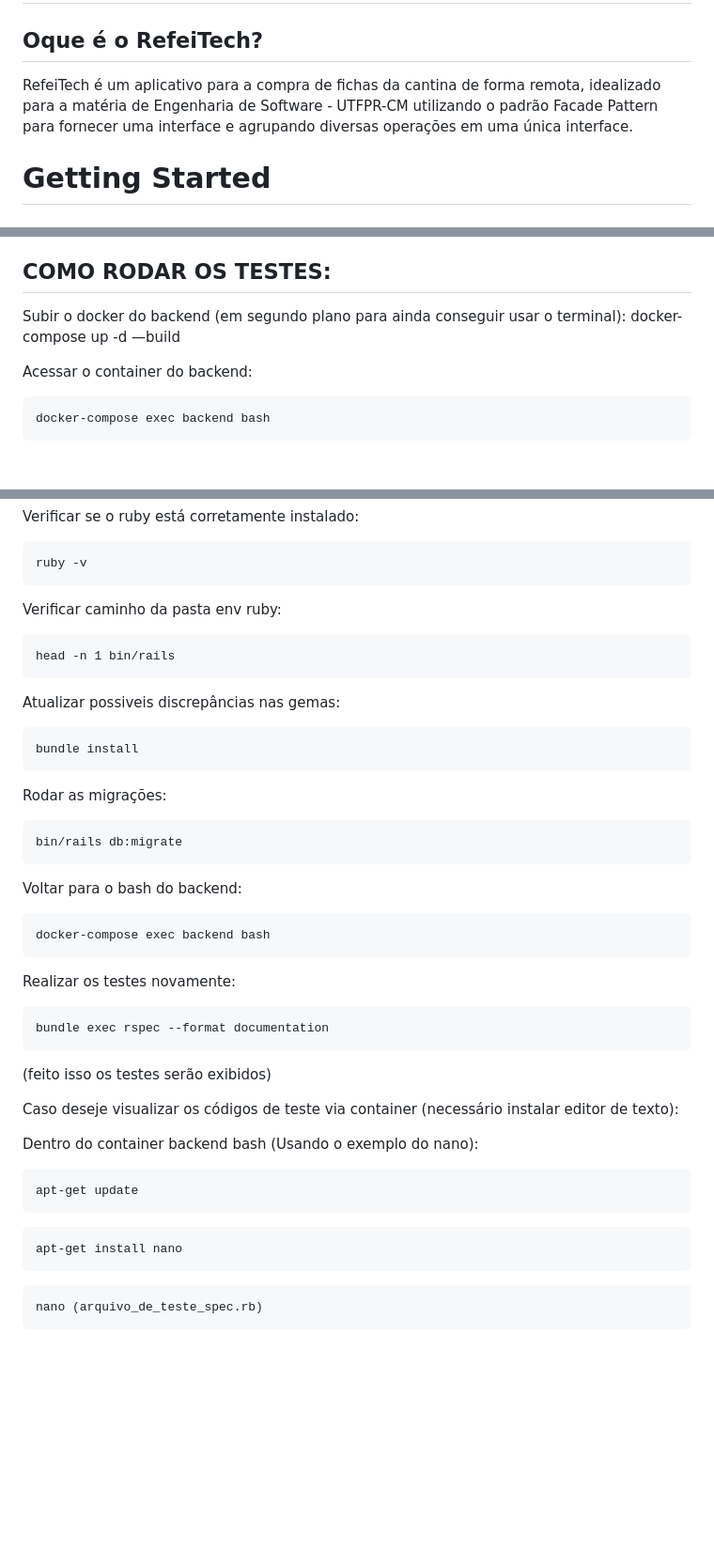
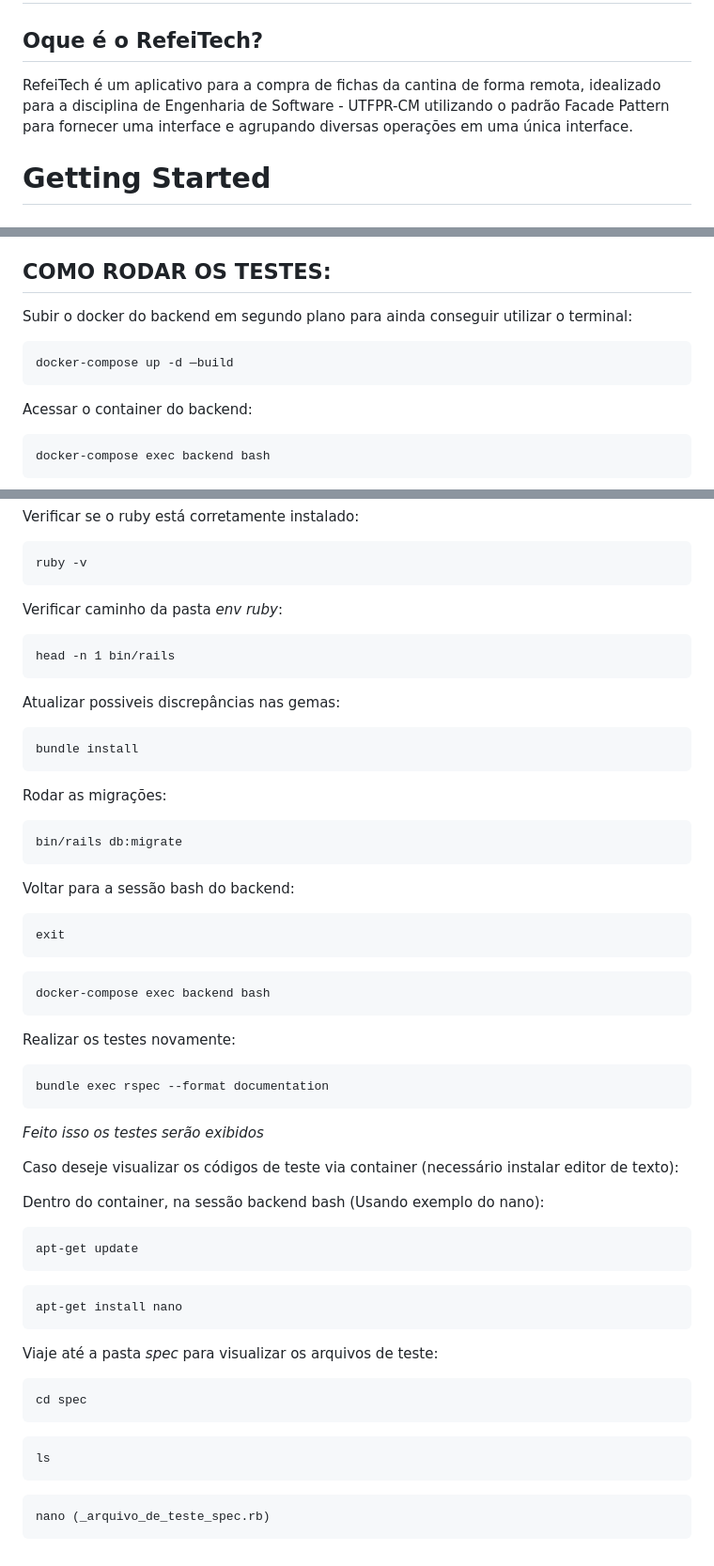
Before and after one commit to Goosyx/RefeiTech, a Markdown page: README.md, 3 parts joined by grey strips. Shown at 94% size. Rendered like a GitHub page; blank space fills up the shorter version.

Commit message:
Colocando passos adicionais para visualização dos códigos de teste

````diff
--- a/README.md
+++ b/README.md
@@ -1,7 +1,7 @@
 # Bem-Vindo ao RefeiTech!
 
 ## Oque é o RefeiTech?
-RefeiTech é um aplicativo para a compra de fichas da cantina de forma remota, idealizado para a matéria de Engenharia de Software - UTFPR-CM utilizando o padrão Facade Pattern para fornecer uma interface e agrupando diversas operações em uma única interface.
+RefeiTech é um aplicativo para a compra de fichas da cantina de forma remota, idealizado para a disciplina de Engenharia de Software - UTFPR-CM utilizando o padrão Facade Pattern para fornecer uma interface e agrupando diversas operações em uma única interface.
 
 # Getting Started
 ### Para o funcionamento da aplicação é necessário que seja instalado previamente a Linguagem Ruby na versão 3.3.4, framework Rails na versão 6.1.7 e PostgreSQL.
@@ -81,8 +81,11 @@ flutter run
 
 ## COMO RODAR OS TESTES:
 
- Subir o docker do backend (em segundo plano para ainda conseguir usar o terminal):
+ Subir o docker do backend em segundo plano para ainda conseguir utilizar o terminal:
+
+```
 docker-compose up -d —build
+```
 
  Acessar o container do backend:
 ```
@@ -124,7 +127,7 @@ chmod +x bin/rails
 ruby -v
 ```
 
-Verificar caminho da pasta env ruby:
+Verificar caminho da pasta _env ruby_:
 
 ```
 head -n 1 bin/rails
@@ -142,7 +145,11 @@ Rodar as migrações:
 bin/rails db:migrate
 ```
 
-Voltar para o bash do backend:
+Voltar para a sessão bash do backend:
+
+```
+exit
+```
 
 ```
 docker-compose exec backend bash
@@ -154,11 +161,11 @@ Realizar os testes novamente:
 bundle exec rspec --format documentation
 ```
 
-(feito isso os testes serão exibidos)
+_Feito isso os testes serão exibidos_
 
 Caso deseje visualizar os códigos de teste via container (necessário instalar editor de texto):
 
-Dentro do container backend bash (Usando o exemplo do nano):
+Dentro do container, na sessão backend bash (Usando exemplo do nano):
 
 ```
 apt-get update
@@ -166,6 +173,15 @@ apt-get update
 ```
 apt-get install nano
 ```
+Viaje até a pasta _spec_ para visualizar os arquivos de teste:
 ```
-nano (arquivo_de_teste_spec.rb)
+cd spec
 ```
+
+```
+ls
+```
+
+```
+nano (_arquivo_de_teste_spec.rb)
+```
````
Also changed, not shown: other parts of README.md (+1 -1 lines).
